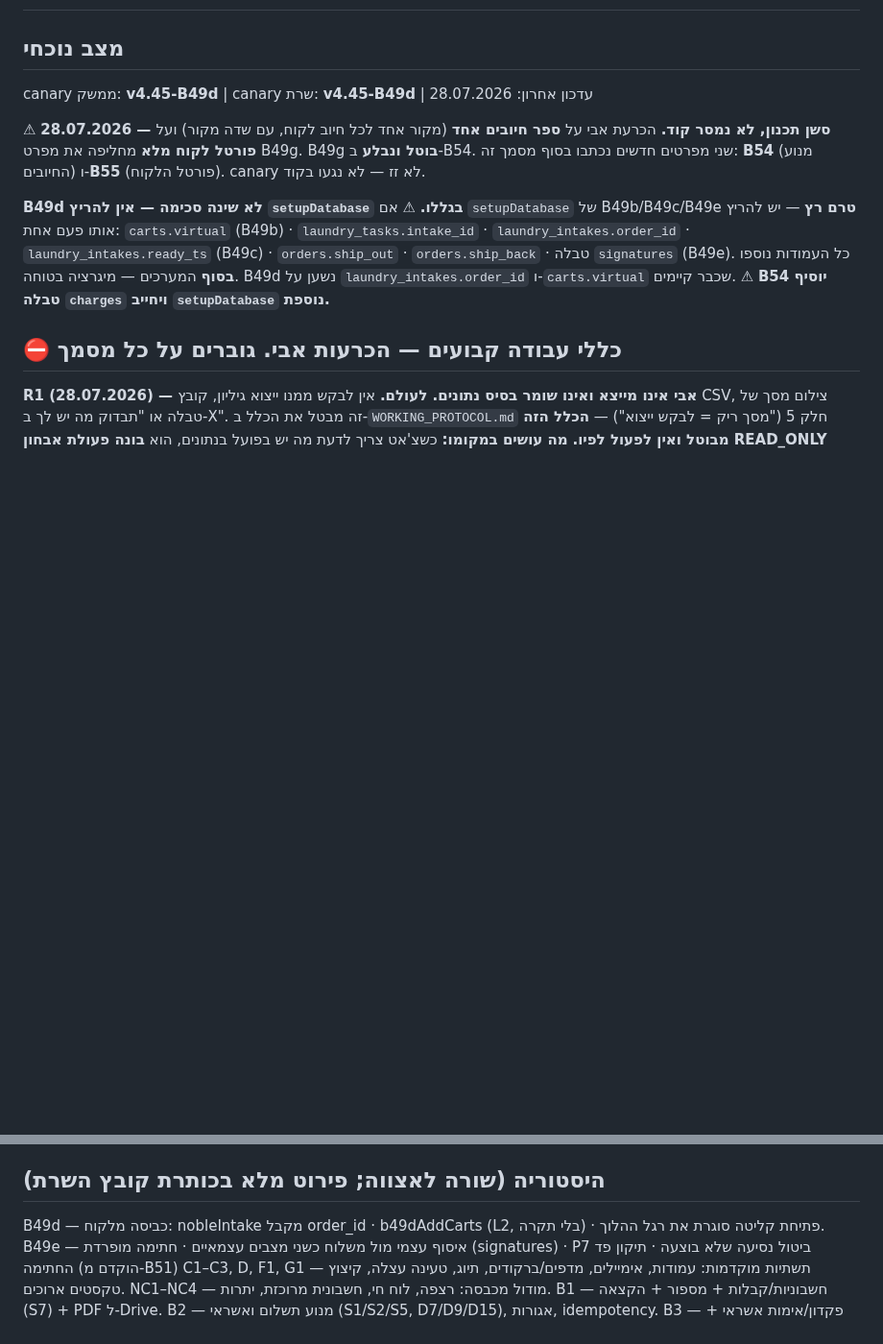
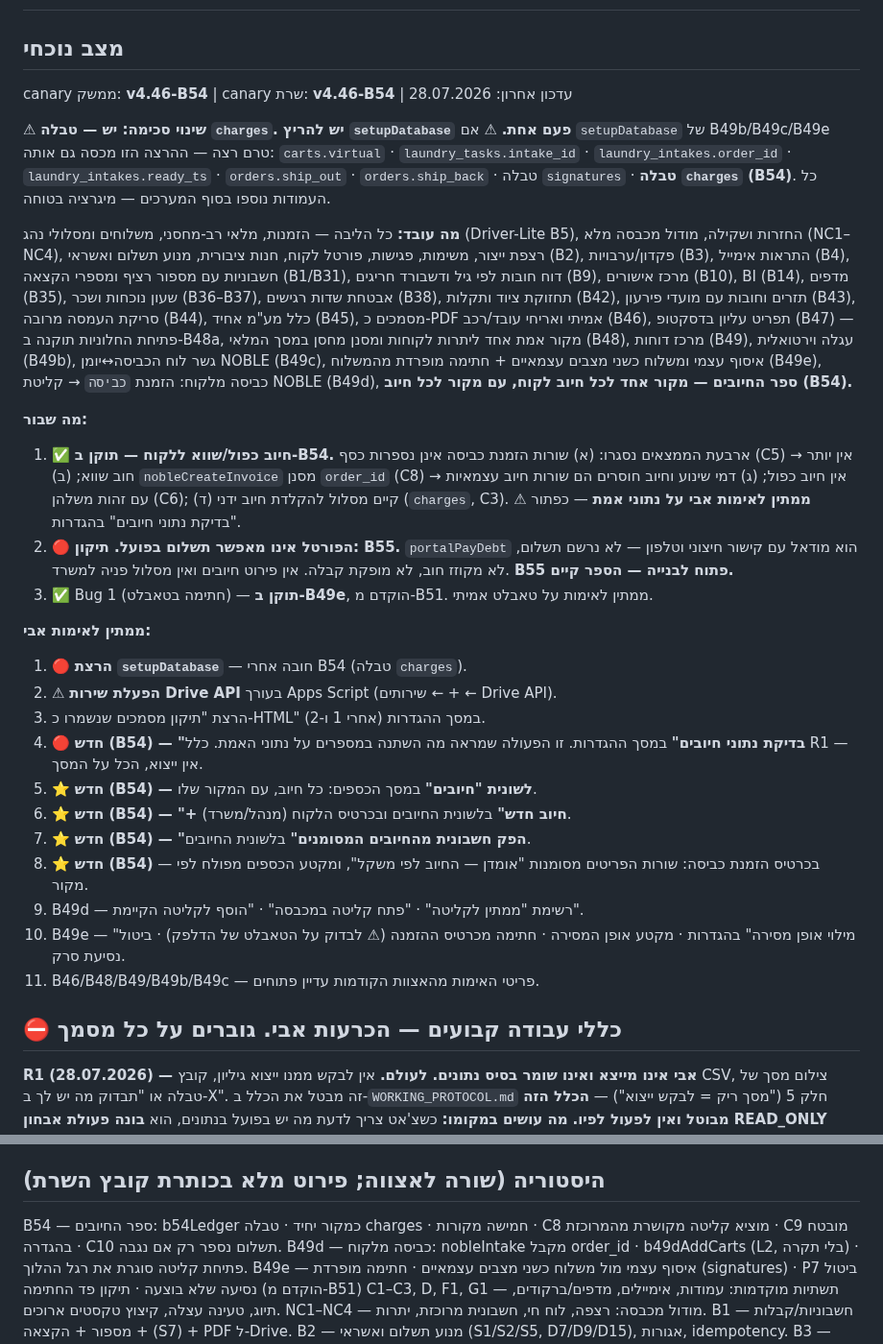
Before and after one commit to aviav4433-cell/mapa-noble, a Markdown page: PROGRESS.md, 2 parts joined by grey strips. Shown at 96% size. Rendered like a GitHub page; blank space fills up the shorter version.

```diff
--- a/PROGRESS.md
+++ b/PROGRESS.md
@@ -1,20 +1,54 @@
 # MAPA-NOBLE — מצב המערכת
 
 ## מצב נוכחי
-canary ממשק: **v4.45-B49d** | canary שרת: **v4.45-B49d** | עדכון אחרון: 28.07.2026
+canary ממשק: **v4.46-B54** | canary שרת: **v4.46-B54** | עדכון אחרון: 28.07.2026
 
-⚠ **28.07.2026 — סשן תכנון, לא נמסר קוד.** הכרעת אבי על **ספר חיובים אחד**
-(מקור אחד לכל חיוב לקוח, עם שדה מקור) ועל **פורטל לקוח מלא** מחליפה את מפרט B49g.
-B49g **בוטל ונבלע** ב-B54. שני מפרטים חדשים נכתבו בסוף מסמך זה: **B54** (מנוע
-החיובים) ו-**B55** (פורטל הלקוח). canary לא זז — לא נגעו בקוד.
+⚠ **שינוי סכימה: יש — טבלה `charges`. יש להריץ `setupDatabase` פעם אחת.**
+⚠ אם `setupDatabase` של B49b/B49c/B49e טרם רצה — ההרצה הזו מכסה גם אותה:
+`carts.virtual` · `laundry_tasks.intake_id` · `laundry_intakes.order_id` ·
+`laundry_intakes.ready_ts` · `orders.ship_out` · `orders.ship_back` · טבלה `signatures`
+· **טבלה `charges` (B54)**. כל העמודות נוספו בסוף המערכים — מיגרציה בטוחה.
 
-**B49d לא שינה סכימה — אין להריץ `setupDatabase` בגללו.**
-⚠ אם `setupDatabase` של B49b/B49c/B49e **טרם רץ** — יש להריץ אותו פעם אחת:
-`carts.virtual` (B49b) · `laundry_tasks.intake_id` · `laundry_intakes.order_id` ·
-`laundry_intakes.ready_ts` (B49c) · `orders.ship_out` · `orders.ship_back` ·
-טבלה `signatures` (B49e). כל העמודות נוספו **בסוף** המערכים — מיגרציה בטוחה.
-B49d נשען על `laundry_intakes.order_id` ו-`carts.virtual` שכבר קיימים.
-⚠ **B54 יוסיף טבלה `charges` ויחייב `setupDatabase` נוספת.**
+**מה עובד:** כל הליבה — הזמנות, מלאי רב-מחסני, משלוחים ומסלולי נהג (Driver-Lite B5),
+החזרות ושקילה, מודול מכבסה מלא (NC1–NC4), רצפת ייצור, משימות, פגישות, פורטל לקוח,
+חנות ציבורית, מנוע תשלום ואשראי (B2), פקדון/ערבויות (B3), התראות אימייל (B4),
+חשבוניות עם מספור רציף ומספרי הקצאה (B1/B31), דוח חובות לפי גיל ודשבורד חריגים (B9),
+מרכז אישורים (B10), BI (B14), מדפים (B35), שעון נוכחות ושכר (B36–B37), אבטחת שדות
+רגישים (B38), תחזוקת ציוד ותקלות (B42), תזרים וחובות עם מועדי פירעון (B43),
+סריקת העמסה מרובה (B44), כלל מע"מ אחיד (B45), מסמכים כ-PDF אמיתי ואריחי עובד/רכב (B46),
+תפריט עליון בדסקטופ (B47) — פתיחת החלוניות תוקנה ב-B48a,
+מקור אמת אחד ליתרות לקוחות ומסנן מחסן במסך המלאי (B48),
+מרכז דוחות (B49), עגלה וירטואלית (B49b), גשר לוח הכביסה↔יומן NOBLE (B49c),
+איסוף עצמי ומשלוח כשני מצבים עצמאיים + חתימה מופרדת מהמשלוח (B49e),
+כביסה מלקוח: הזמנת `כביסה` → קליטת NOBLE (B49d),
+**ספר החיובים — מקור אחד לכל חיוב לקוח, עם מקור לכל חיוב (B54).**
+
+**מה שבור:**
+1. ✅ **חיוב כפול/שווא ללקוח — תוקן ב-B54.** ארבעת הממצאים נסגרו: (א) שורות הזמנת
+   כביסה אינן נספרות כסף (C5) → אין יותר חוב שווא; (ב) `nobleCreateInvoice` מסנן
+   `order_id` (C8) → אין חיוב כפול; (ג) דמי שינוע וחיוב חוסרים הם שורות חיוב
+   עצמאיות עם זהות משלהן (C6); (ד) קיים מסלול להקלדת חיוב ידני (`charges`, C3).
+   ⚠ **ממתין לאימות אבי על נתוני אמת** — כפתור "בדיקת נתוני חיובים" בהגדרות.
+2. 🔴 **הפורטל אינו מאפשר תשלום בפועל. תיקון: B55.** `portalPayDebt` הוא מודאל
+   עם קישור חיצוני וטלפון — לא נרשם תשלום, לא מקוזז חוב, לא מופקת קבלה.
+   אין פירוט חיובים ואין מסלול פניה למשרד. **B55 פתוח לבנייה — הספר קיים.**
+3. ✅ Bug 1 (חתימה בטאבלט) — **תוקן ב-B49e**, הוקדם מ-B51. ממתין לאימות על טאבלט אמיתי.
+
+**ממתין לאימות אבי:**
+1. 🔴 **הרצת `setupDatabase`** — חובה אחרי B54 (טבלה `charges`).
+2. ⚠ **הפעלת שירות Drive API** בעורך Apps Script (שירותים ← + ← Drive API).
+3. הרצת "תיקון מסמכים שנשמרו כ-HTML" במסך ההגדרות (אחרי 1 ו-2).
+4. 🔴 **חדש (B54) — "בדיקת נתוני חיובים"** במסך ההגדרות. זו הפעולה שמראה מה
+   השתנה במספרים על נתוני האמת. כלל R1 — אין ייצוא, הכל על המסך.
+5. ⭐ **חדש (B54) — לשונית "חיובים"** במסך הכספים: כל חיוב, עם המקור שלו.
+6. ⭐ **חדש (B54) — "+ חיוב חדש"** בלשונית החיובים ובכרטיס הלקוח (מנהל/משרד).
+7. ⭐ **חדש (B54) — "הפק חשבונית מהחיובים המסומנים"** בלשונית החיובים.
+8. ⭐ **חדש (B54)** — בכרטיס הזמנת כביסה: שורות הפריטים מסומנות
+   "אומדן — החיוב לפי משקל", ומקטע הכספים מפולח לפי מקור.
+9. B49d — רשימת "ממתין לקליטה" · "פתח קליטה במכבסה" · "הוסף לקליטה הקיימת".
+10. B49e — "מילוי אופן מסירה" בהגדרות · מקטע אופן המסירה · חתימה מכרטיס ההזמנה
+   (⚠ לבדוק על הטאבלט של הדלפק) · ביטול נסיעת סרק.
+11. B46/B48/B49/B49b/B49c — פריטי האימות מהאצוות הקודמות עדיין פתוחים.
 
 ## ⛔ כללי עבודה קבועים — הכרעות אבי. גוברים על כל מסמך
 
@@ -295,4 +337,5 @@ L3 בכל ארבעת המקרים כולל תאימות לאחור · מצב ר
 ## היסטוריה (שורה לאצווה; פירוט מלא בכותרת קובץ השרת)
+B54 — ספר החיובים: b54Ledger כמקור יחיד · טבלה charges · חמישה מקורות · C8 מוציא קליטה מקושרת מהמרוכזת · C9 מובטח בהגדרה · C10 תשלום נספר רק אם נגבה.
 B49d — כביסה מלקוח: nobleIntake מקבל order_id · b49dAddCarts (L2, בלי תקרה) · פתיחת קליטה סוגרת את רגל ההלוך.
 B49e — איסוף עצמי מול משלוח כשני מצבים עצמאיים · חתימה מופרדת (signatures) · P7 ביטול נסיעה שלא בוצעה · תיקון פד החתימה (הוקדם מ-B51)
 C1–C3, D, F1, G1 — תשתיות מוקדמות: עמודות, אימיילים, מדפים/ברקודים, תיוג, טעינה עצלה, קיצוץ טקסטים ארוכים.
```
Also changed, not shown: other parts of PROGRESS.md (+100 -90 lines).
